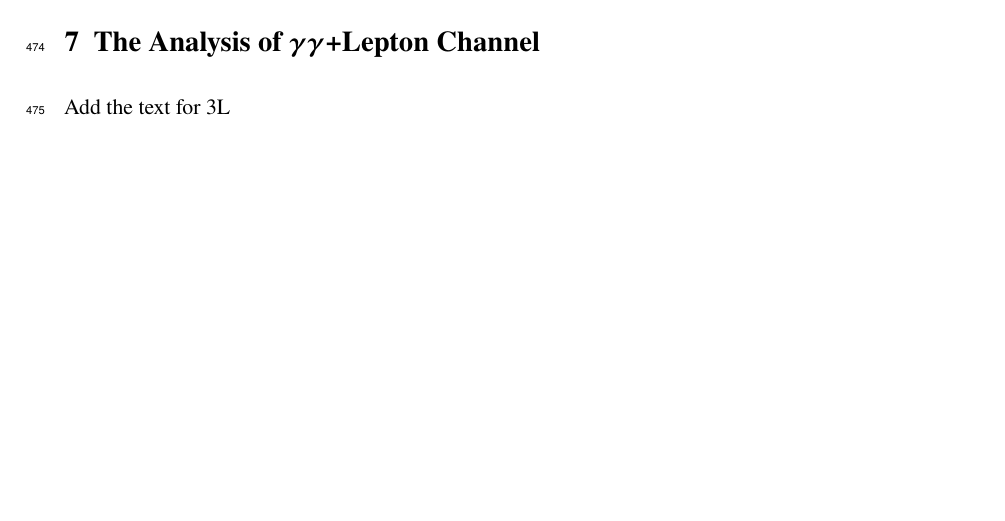
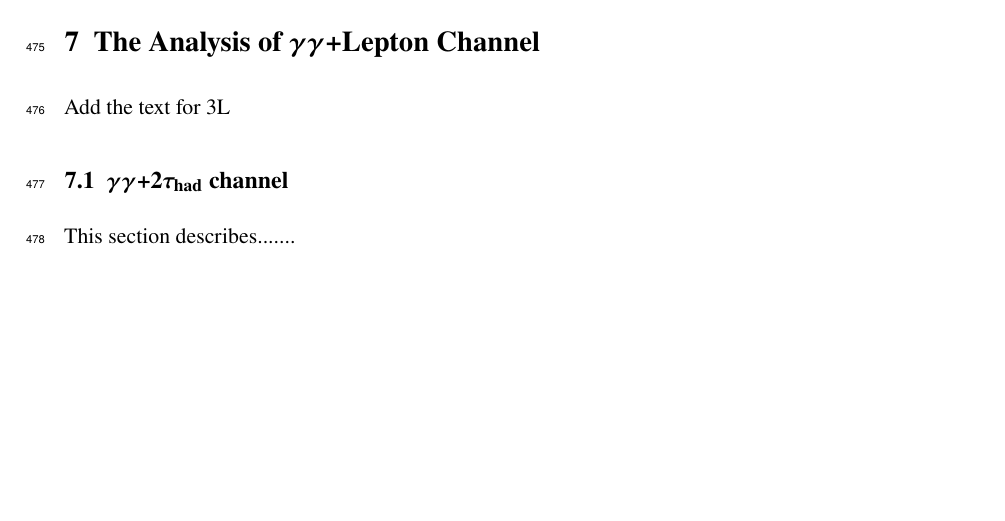
Before and after one commit to phreborn/multilep_INT, a LaTeX document (ANA-HDBS-2019-04-INT1.tex, which reads ANA-HDBS-2019-04-INT1-defs.sty, Tex/yy2Taus.tex, Tex/yyChannels.tex): part of page 33 of 44, cut so that both start at the same text, the shorter picture padded with empty space. Compiled offline with pdfLaTeX.

Commit message:
add tex file for yy+2taus channel

```diff
--- a/ANA-HDBS-2019-04-INT1-defs.sty
+++ b/ANA-HDBS-2019-04-INT1-defs.sty
@@ -36,6 +36,7 @@
 \def \ltwotau {\ensuremath{1\ell}+2\ensuremath{\tau_\textrm{had}}\xspace}
 \def \OSlltwotau {\ensuremath{2\ell}\textrm{OS}+1\ensuremath{2\tau_\textrm{had}}\xspace}
 \def \lllZZ {\ensuremath{H\rightarrow ZZ \rightarrow \ell\ell bb}\xspace}
+\def \yytwotau {\ensuremath{\gamma\gamma}+2\ensuremath{\tau_\textrm{had}}\xspace}
 
 \def \Mtrtr {\ensuremath{M_{trtr}}\xspace}
 
--- /dev/null
+++ b/Tex/yy2Taus.tex
@@ -0,0 +1,4 @@
+\subsection{\yytwotau channel}{\Large\bfseries}
+\label{sec:yy2taus}
+
+This section describes.......
--- a/Tex/yyChannels.tex
+++ b/Tex/yyChannels.tex
@@ -1,3 +1,5 @@
 \section{The Analysis of $\gamma\gamma$+Lepton Channel }
 \label{sec:AnaYYL}
 Add the text for 3L
+
+\input{Tex/yy2Taus.tex}
```
